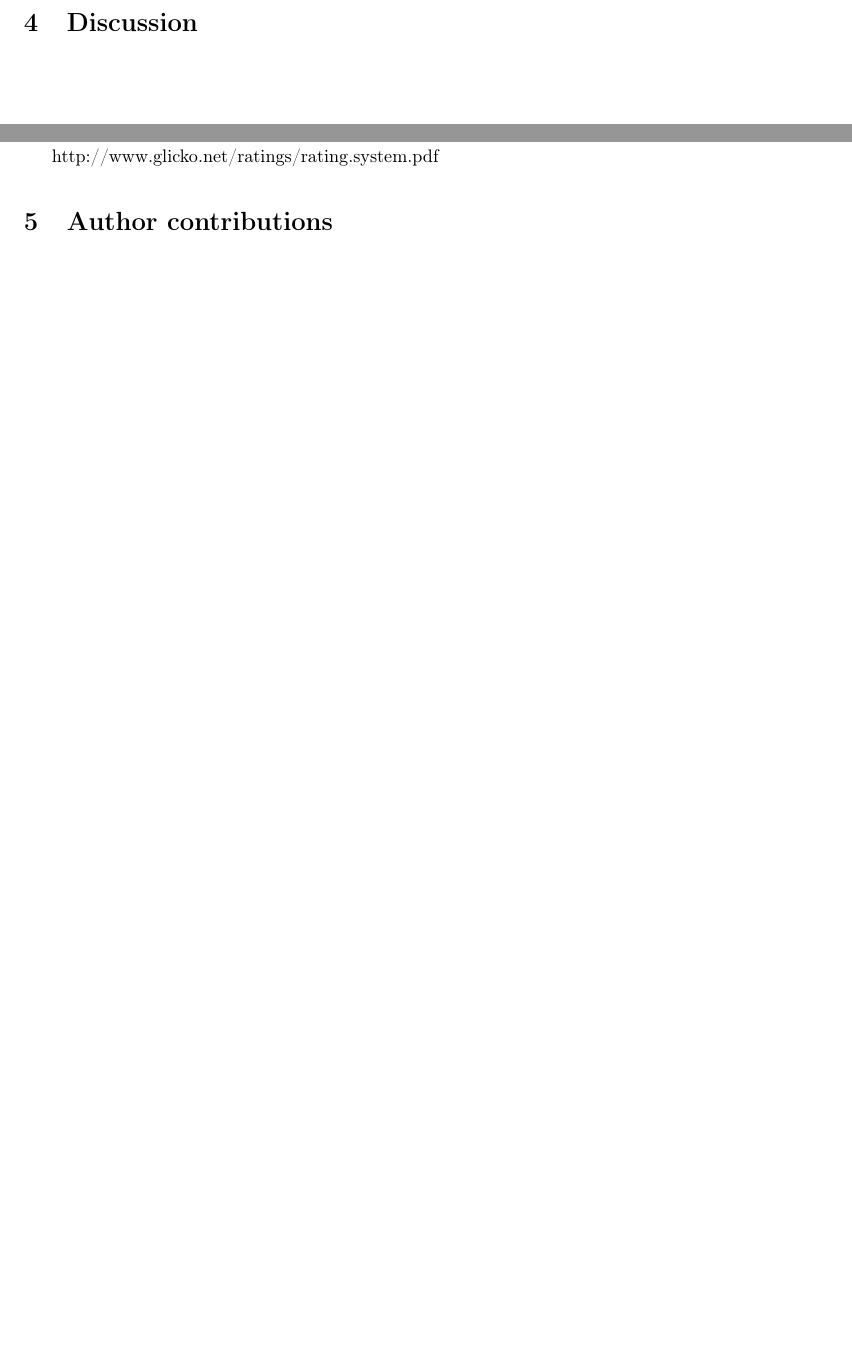
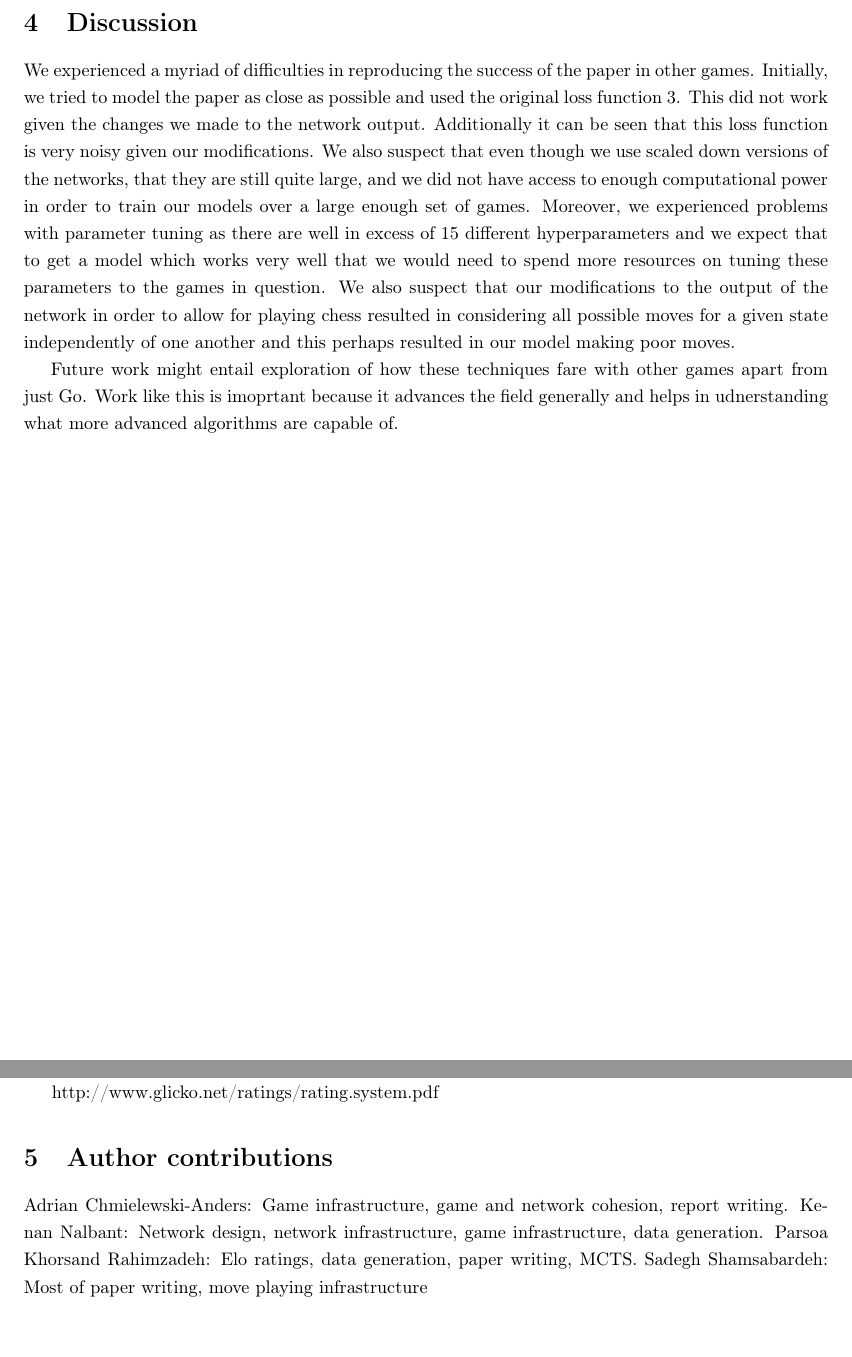
Before and after one commit to adrianc-a/DeepLearningProject, a LaTeX paper (report/report.tex): two parts of pages 11 and 12 of 12, joined at a grey line, cut so that both start at the same text, the shorter picture padded with empty space. Compiled offline with pdfLaTeX.

Commit message:
finishg paper

```diff
--- a/report/report.tex
+++ b/report/report.tex
@@ -387,10 +390,38 @@ The graphs below depict the improvement in the model's playing performance over
 
 
 \section{Discussion}
+We experienced a myriad of difficulties in reproducing the success of the paper
+in other games.
+Initially, we tried to model the paper as close as possible and used the
+original loss function \ref{eq:3}. This did not work given the changes we made
+to the network output. Additionally it can be seen that this loss function is
+very noisy given our modifications.
+We also suspect that even though we use scaled down versions of the networks,
+that they are still quite large, and we did not have access to enough
+computational power in order to train our models over a large enough set of
+games. Moreover, we experienced problems with parameter tuning as there are well
+in excess of 15 different hyperparameters and we expect that to get a model
+which works very well that we would need to spend more resources on tuning these
+parameters to the games in question. We also suspect that our modifications to
+the output of the network in order to allow for playing chess resulted in
+considering all possible moves for a given state independently of one another
+and this perhaps resulted in our model making poor moves.
+
+Future work might entail exploration of how these techniques fare with other
+games apart from just Go. Work like this is imoprtant because it advances the
+field generally and helps in udnerstanding what more advanced algorithms are
+capable of.
+
 
 \clearpage
 \bibliography{references}
 \bibliographystyle{IEEEtran}
 
 \section{Author contributions}
+Adrian Chmielewski-Anders: Game infrastructure, game and network cohesion,
+report writing.
+Kenan Nalbant: Network design, network infrastructure, game infrastructure, data
+generation.
+Parsoa Khorsand Rahimzadeh: Elo ratings, data generation, paper writing, MCTS.
+Sadegh Shamsabardeh: Most of paper writing, move playing infrastructure
 \end{document}
```
Also changed, not shown: report/report.tex (7 more changed lines).
